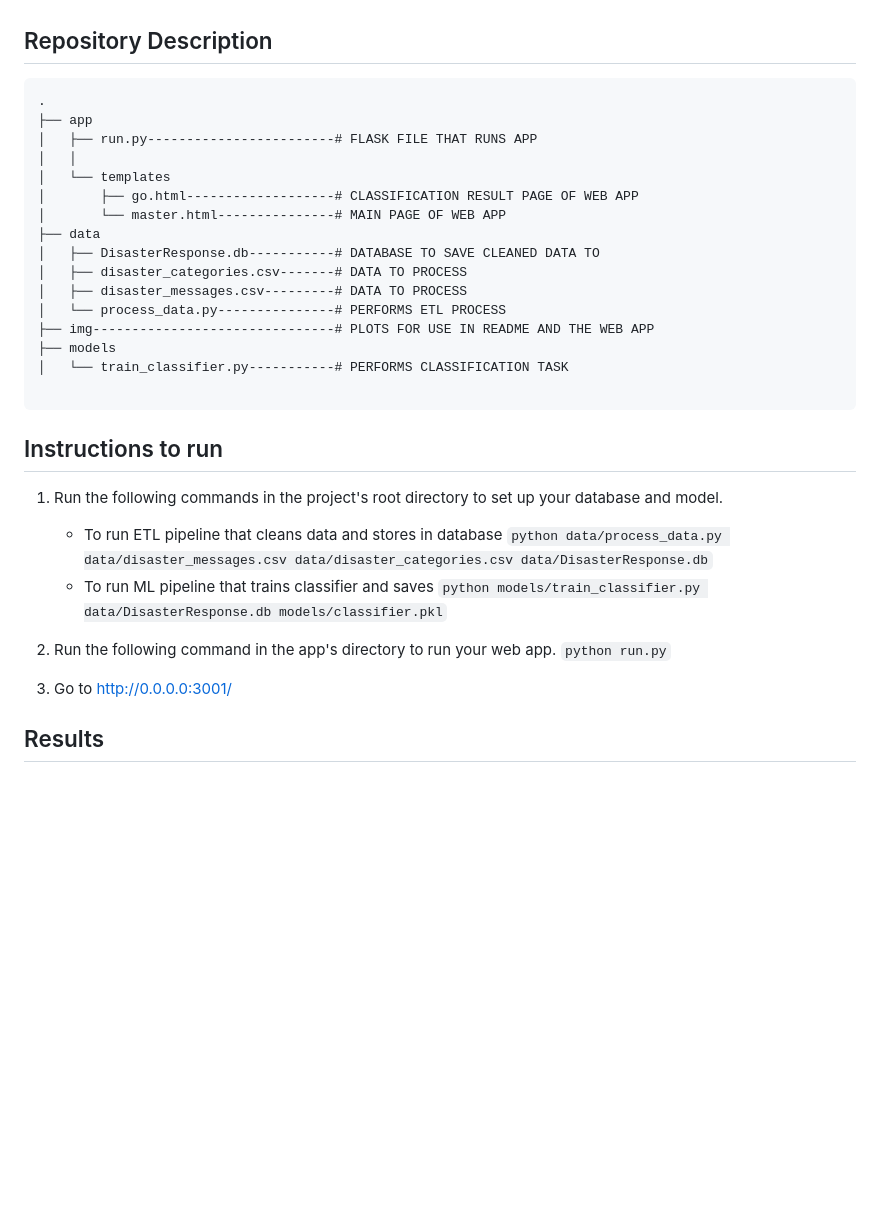
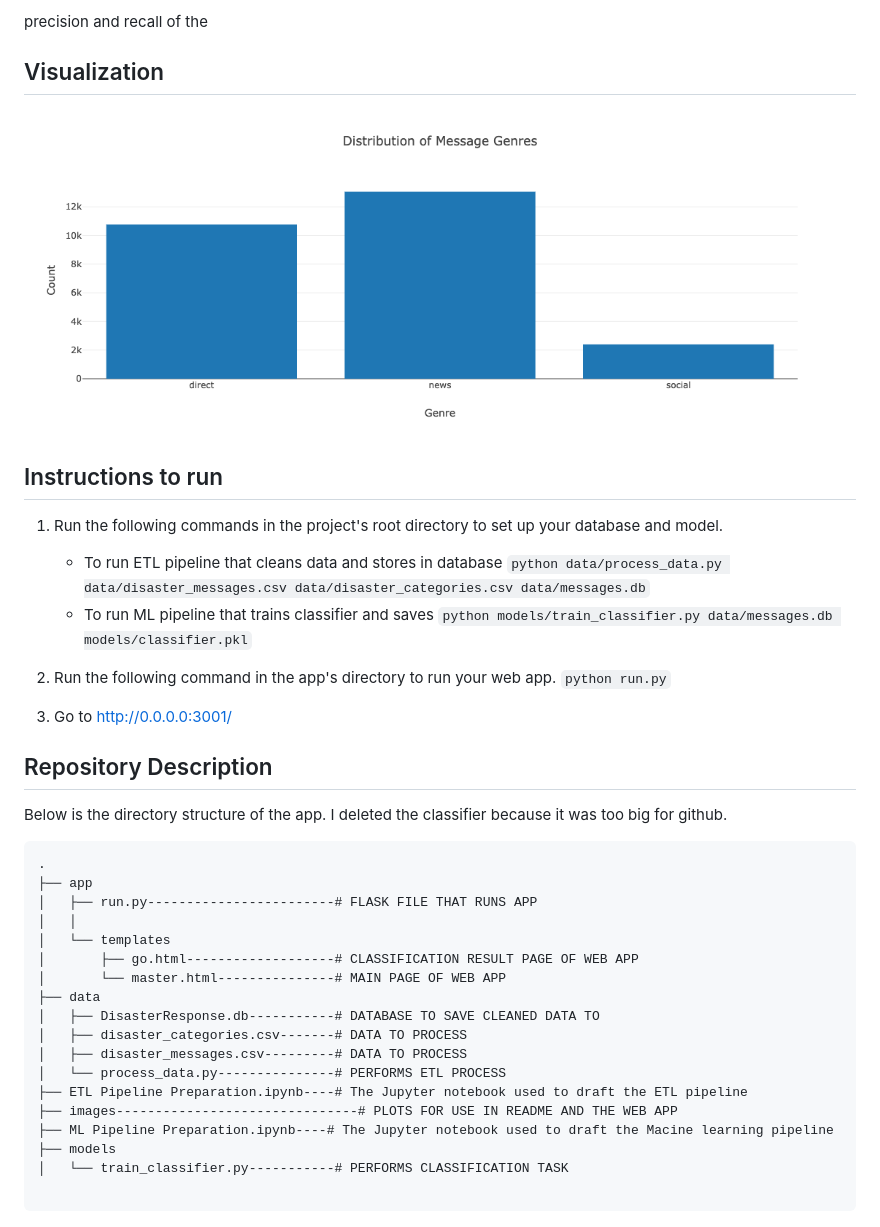
Before and after one commit to AndrewSithole/online_disaster, a Markdown page: README.md, the part around the change printed below. Drawn GitHub-style; pictures changed too: images/newplot.png (added); blank space fills up the shorter version.

````diff
--- a/README.md
+++ b/README.md
@@ -48,5 +59,23 @@ use Flask Web App to get the user message and classify them into 36 categories.
+precision and recall of the
+## Visualization
+
+![title](images/newplot.png)
+
+## Instructions to run
+1. Run the following commands in the project's root directory to set up your database and model.
+
+    - To run ETL pipeline that cleans data and stores in database
+        `python data/process_data.py data/disaster_messages.csv data/disaster_categories.csv data/messages.db`
+    - To run ML pipeline that trains classifier and saves
+        `python models/train_classifier.py data/messages.db models/classifier.pkl`
+
+2. Run the following command in the app's directory to run your web app.
+    `python run.py`
+
+3. Go to http://0.0.0.0:3001/
 
 ## Repository Description
+Below is the directory structure of the app. I deleted the classifier because it was too big for github.
 ```
 .
 ├── app
@@ -60,23 +89,10 @@ use Flask Web App to get the user message and classify them into 36 categories.
 │   ├── disaster_categories.csv-------# DATA TO PROCESS
 │   ├── disaster_messages.csv---------# DATA TO PROCESS
 │   └── process_data.py---------------# PERFORMS ETL PROCESS
-├── img-------------------------------# PLOTS FOR USE IN README AND THE WEB APP
+├── ETL Pipeline Preparation.ipynb----# The Jupyter notebook used to draft the ETL pipeline
+├── images-------------------------------# PLOTS FOR USE IN README AND THE WEB APP
+├── ML Pipeline Preparation.ipynb----# The Jupyter notebook used to draft the Macine learning pipeline
 ├── models
 │   └── train_classifier.py-----------# PERFORMS CLASSIFICATION TASK
 
 ```
-## Instructions to run
-1. Run the following commands in the project's root directory to set up your database and model.
-
-    - To run ETL pipeline that cleans data and stores in database
-        `python data/process_data.py data/disaster_messages.csv data/disaster_categories.csv data/DisasterResponse.db`
-    - To run ML pipeline that trains classifier and saves
-        `python models/train_classifier.py data/DisasterResponse.db models/classifier.pkl`
-
-2. Run the following command in the app's directory to run your web app.
-    `python run.py`
-
-3. Go to http://0.0.0.0:3001/
-
-## Results
-
````
Also changed, not shown: other parts of README.md (+30 -33 lines), images/app_screenshot.png (added), images/classification_report.png (added), 7 other files.
